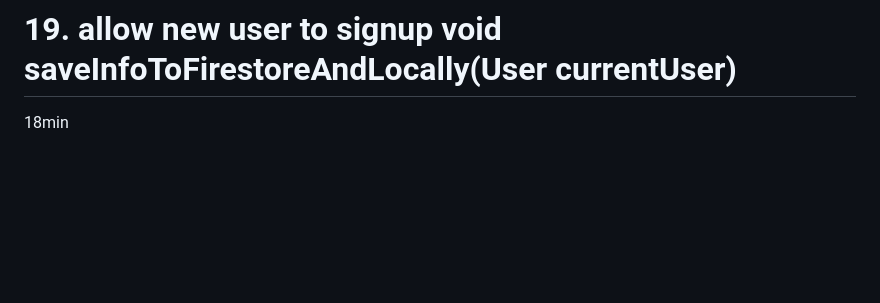
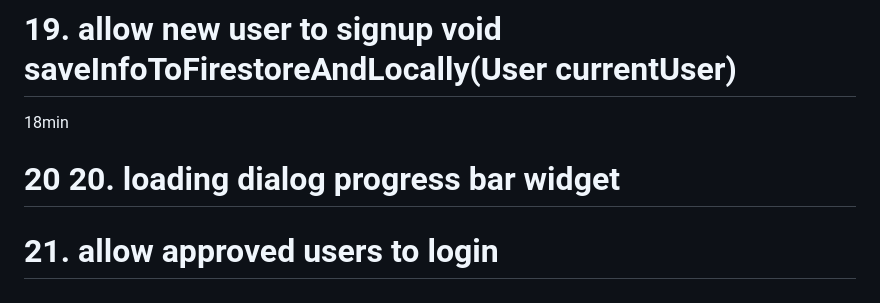
Before and after one commit to Devsaci/amazonclone_user_app, a Markdown page: README.md, the part around the change. Drawn GitHub-style; blank space fills up the shorter version.

Commit message:
21. allow approved users to login

```diff
--- a/README.md
+++ b/README.md
@@ -60,3 +60,6 @@ Course content
 6min
 # 19. allow new user to signup  void saveInfoToFirestoreAndLocally(User currentUser)
 18min
+
+# 20 20. loading dialog progress bar widget
+# 21. allow approved users to login
```
